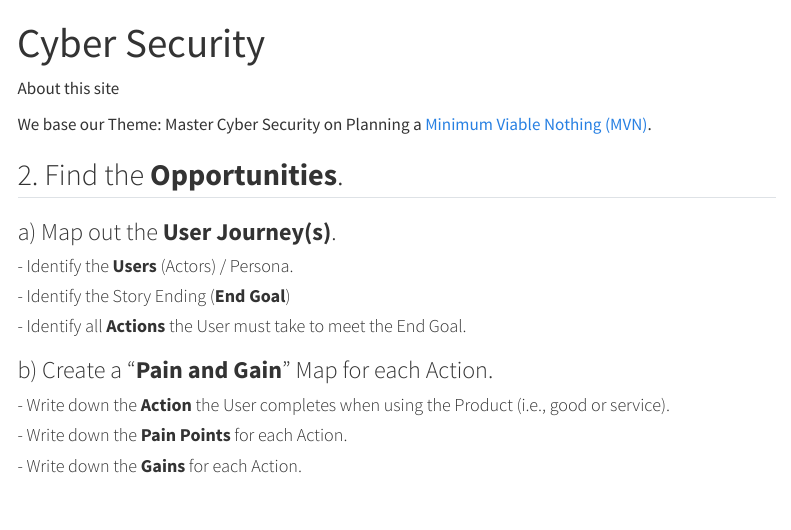
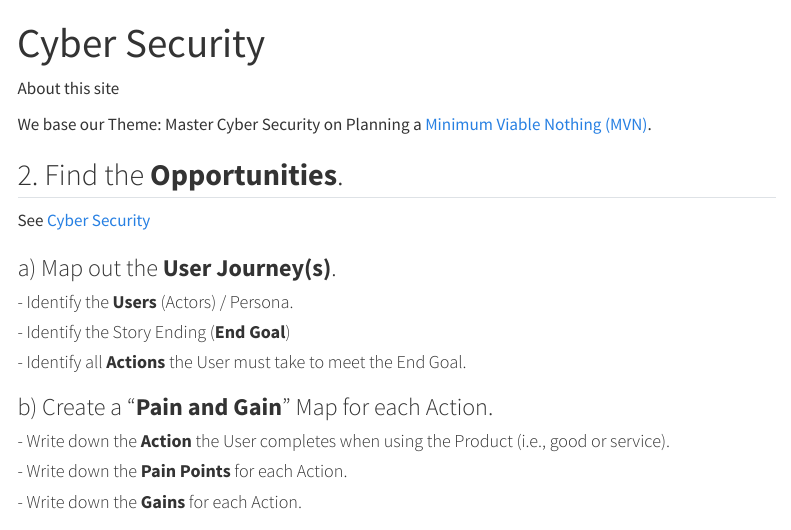
Before and after one commit to vanHeemstraSystems/learning-web-security-themes, a Quarto document (cyber-security.qmd): the page in a window 1100 px wide, from its top. Rendered offline with R 4.5, knitr and Pandoc in place of Quarto, with nearby package versions; menus at the side of the page are left out.

Commit message:
Update cyber-security.qmd

```diff
--- a/cyber-security.qmd
+++ b/cyber-security.qmd
@@ -7,6 +7,8 @@ About this site
 We base our Theme: Master Cyber Security on Planning a [Minimum Viable Nothing (MVN)](https://github.com/vanHeemstraSystems/minimum-viable-nothing).
 
 ## 2. Find the **Opportunities**.
+
+See [Cyber Security](https://github.com/vanHeemstraSystems/learning-security-cyber-security)
 
 ### a) Map out the **User Journey(s)**.
 
```
